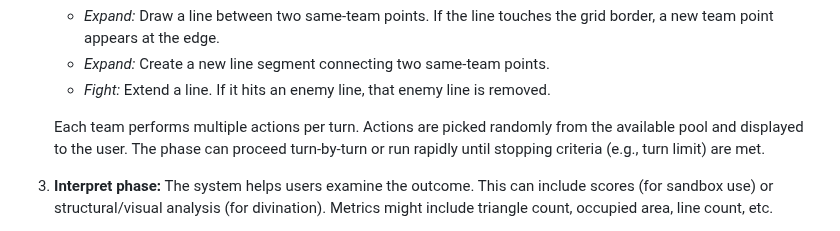
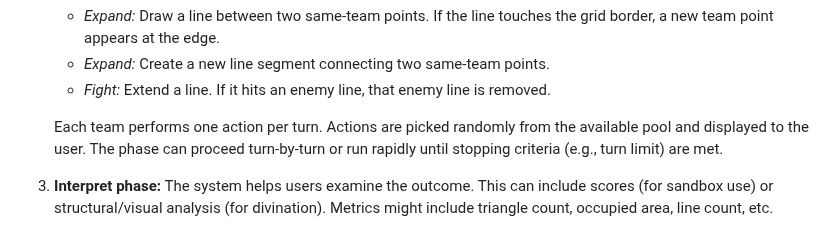
Before and after one commit to tmt1611/geom, a Markdown page: design.md, the part around the change. Rendered like a GitHub page.

Commit message:
update design

```diff
--- a/design.md
+++ b/design.md
@@ -19,7 +19,7 @@ Users must be able to place points easily.
    * *Expand:* Create a new line segment connecting two same-team points.
    * *Fight:* Extend a line. If it hits an enemy line, that enemy line is removed.
 
-   Each team performs multiple actions per turn. Actions are picked randomly from the available pool and displayed to the user. The phase can proceed turn-by-turn or run rapidly until stopping criteria (e.g., turn limit) are met.
+   Each team performs one action per turn. Actions are picked randomly from the available pool and displayed to the user. The phase can proceed turn-by-turn or run rapidly until stopping criteria (e.g., turn limit) are met.
 
 3. **Interpret phase:**
    The system helps users examine the outcome. This can include scores (for sandbox use) or structural/visual analysis (for divination). Metrics might include triangle count, occupied area, line count, etc.
```
